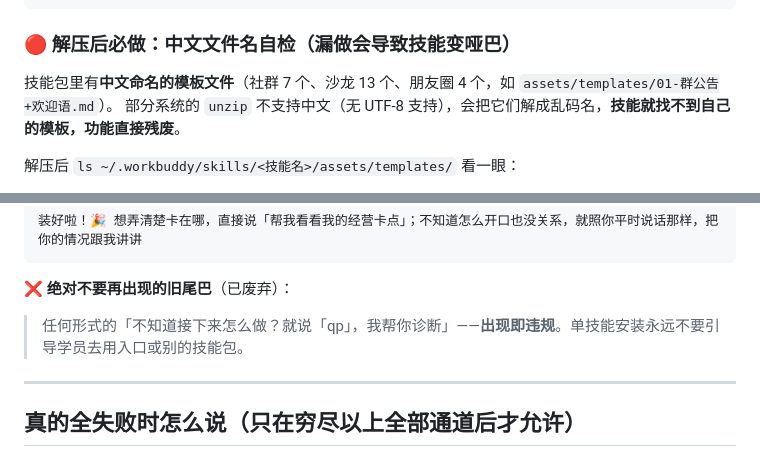
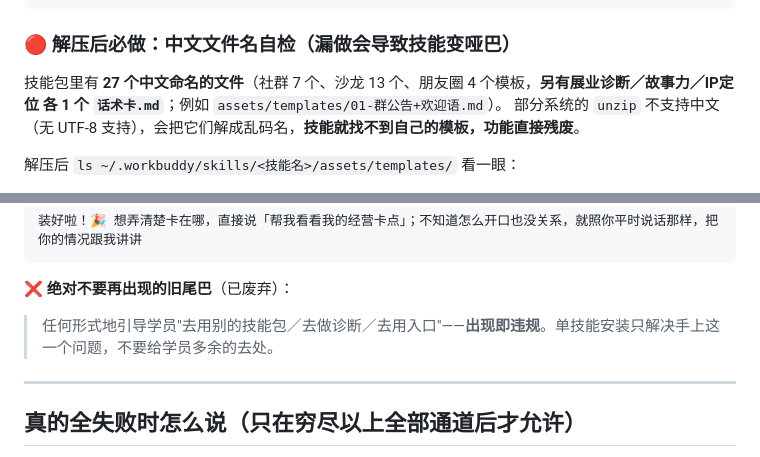
Before and after one commit to qinpei-skills/qinpei-skills, a Markdown page: install-one.md, 2 parts joined by grey strips. Rendered like a GitHub page.

Commit message:
fix(install-one): 中文文件名数量修正为 27 个（补诊断/故事力/IP定位的话术卡）

````diff
--- a/install-one.md
+++ b/install-one.md
@@ -91,7 +91,7 @@ unzip -o /tmp/qinpei-skill.zip -d ~/.workbuddy/skills/<技能名>/
 
 ### 🔴 解压后必做：中文文件名自检（漏做会导致技能变哑巴）
 
-技能包里有**中文命名的模板文件**（社群 7 个、沙龙 13 个、朋友圈 4 个，如 `assets/templates/01-群公告+欢迎语.md`）。
+技能包里有 **27 个中文命名的文件**（社群 7 个、沙龙 13 个、朋友圈 4 个模板，**另有展业诊断／故事力／IP定位 各 1 个 `话术卡.md`**；例如 `assets/templates/01-群公告+欢迎语.md`）。
 部分系统的 `unzip` 不支持中文（无 UTF-8 支持），会把它们解成乱码名，**技能就找不到自己的模板，功能直接残废**。
 
 解压后 `ls ~/.workbuddy/skills/<技能名>/assets/templates/` 看一眼：
@@ -265,7 +265,7 @@ assets/templates/主题候选-选题引擎.md
 ```
 
 **❌ 绝对不要再出现的旧尾巴**（已废弃）：
-> 任何形式的「不知道接下来怎么做？就说「qp」，我帮你诊断」——**出现即违规**。单技能安装永远不要引导学员去用入口或别的技能包。
+> 任何形式地引导学员"去用别的技能包／去做诊断／去用入口"——**出现即违规**。单技能安装只解决手上这一个问题，不要给学员多余的去处。
 
 ---
 
````
